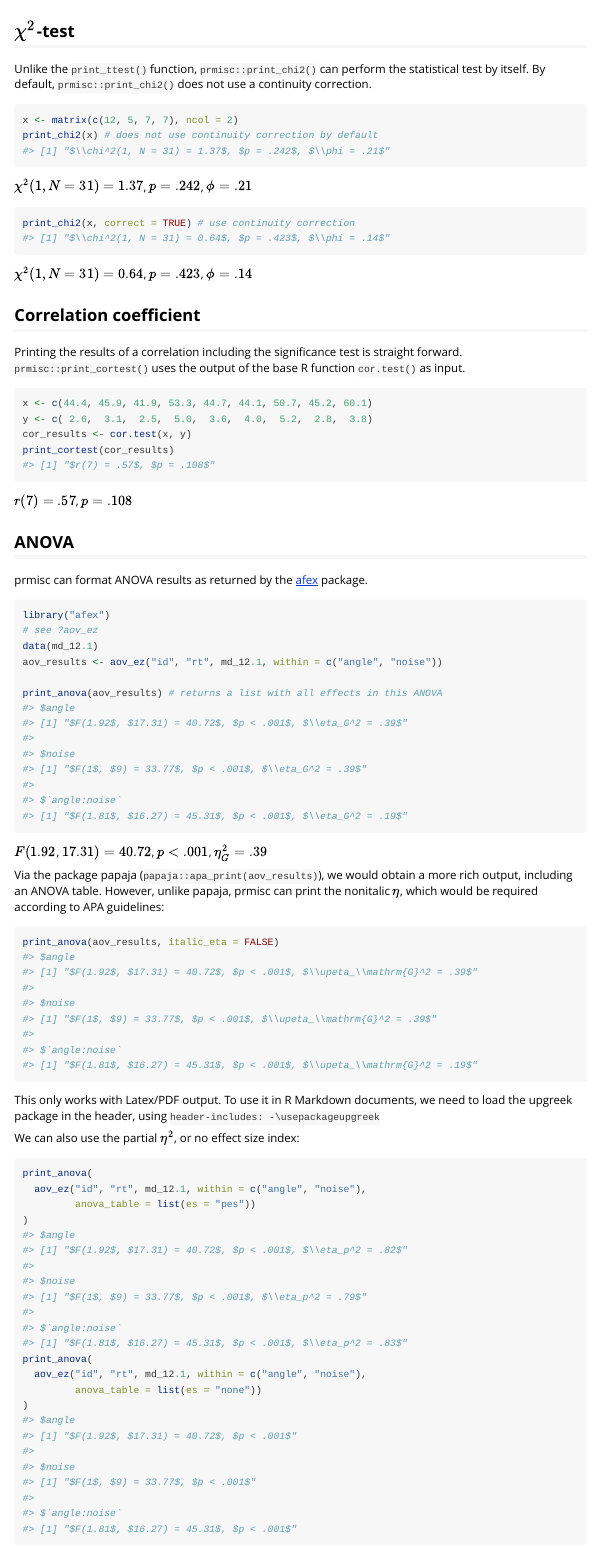
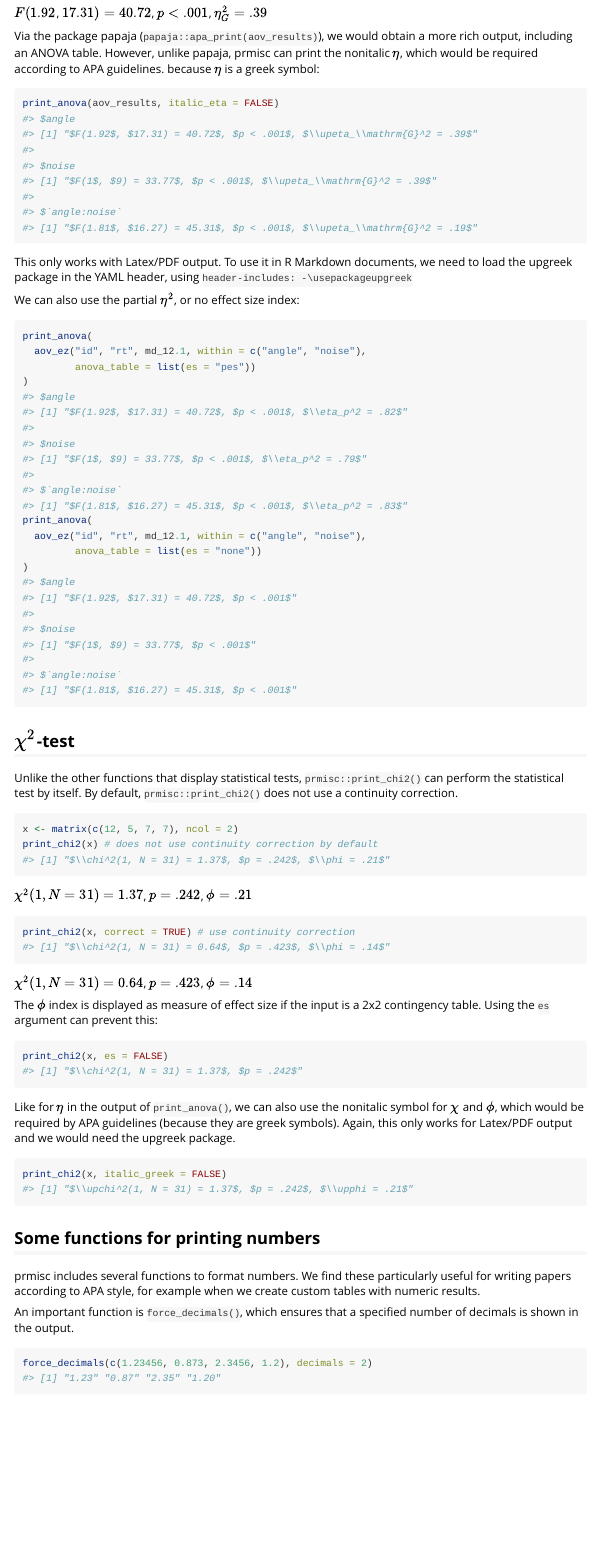
Before and after one commit to m-Py/prmisc, an R Markdown document (vignettes/Overview_of_prmisc.Rmd): the page in a window 1100 px wide, from 1690 px down before the commit and from 2370 px down after it. Rendered offline with R 4.5, knitr and Pandoc, with nearby package versions; some code elsewhere in the file could not run offline.

Commit message:
editing vignette

````diff
--- a/vignettes/Overview_of_prmisc.Rmd
+++ b/vignettes/Overview_of_prmisc.Rmd
@@ -85,23 +83,6 @@ print_ttest(tt)
 
 `r print_ttest(tt)`
 
-## $\chi^2$-test
-
-Unlike the `print_ttest()` function, `prmisc::print_chi2()` can perform the statistical test by itself. By default, `prmisc::print_chi2()` does not use a continuity correction.
-
-```{r}
-x <- matrix(c(12, 5, 7, 7), ncol = 2)
-print_chi2(x) # does not use continuity correction by default
-```
-
-`r print_chi2(x)`
-
-```{r}
-print_chi2(x, correct = TRUE) # use continuity correction
-```
-
-`r print_chi2(x, correct = TRUE)`
-
 ## Correlation coefficient
 
 Printing the results of a correlation including the significance test is straight forward. `prmisc::print_cortest()` uses the output of the base R function `cor.test()` as input.
@@ -130,13 +111,13 @@ print_anova(aov_results) # returns a list with all effects in this ANOVA
 
 `r print_anova(aov_results)$angle`
 
-Via the package papaja (`papaja::apa_print(aov_results)`), we would obtain a more rich output, including an ANOVA table. However, unlike papaja, prmisc can print the nonitalic $\eta$, which would be required according to APA guidelines:
+Via the package papaja (`papaja::apa_print(aov_results)`), we would obtain a more rich output, including an ANOVA table. However, unlike papaja, prmisc can print the nonitalic $\eta$, which would be required according to APA guidelines. because $\eta$ is a greek symbol:
 
 ```{r}
 print_anova(aov_results, italic_eta = FALSE)
 ```
 
-This only works with Latex/PDF output. To use it in R Markdown documents, we need to load the upgreek package in the header, using `header-includes: -\usepackageupgreek`
+This only works with Latex/PDF output. To use it in R Markdown documents, we need to load the upgreek package in the YAML header, using `header-includes: -\usepackageupgreek`
 
 We can also use the partial $\eta^2$, or no effect size index:
 
@@ -151,9 +132,41 @@ print_anova(
 )
 ```
 
+
+## $\chi^2$-test
+
+Unlike the other functions that display statistical tests, `prmisc::print_chi2()` can perform the statistical test by itself. By default, `prmisc::print_chi2()` does not use a continuity correction.
+
+```{r}
+x <- matrix(c(12, 5, 7, 7), ncol = 2)
+print_chi2(x) # does not use continuity correction by default
+```
+
+`r print_chi2(x)`
+
+```{r}
+print_chi2(x, correct = TRUE) # use continuity correction
+```
+
+`r print_chi2(x, correct = TRUE)`
+
+The $\phi$ index is displayed as measure of effect size if the input is a 2x2 contingency table. Using the `es` argument can prevent this:
+
+```{r}
+print_chi2(x, es = FALSE)
+```
+
+Like for $\eta$ in the output of `print_anova()`, we can also use the nonitalic symbol for $\chi$ and $\phi$, which would be required by APA guidelines (because they are greek symbols). Again, this only works for Latex/PDF output and we would need the upgreek package.
+
+```{r}
+print_chi2(x, italic_greek = FALSE)
+```
+
 ## Some functions for printing numbers
 
-prmisc includes several functions to format numbers. We find these particularly useful for writing papers according to APA style, when we for example have custom results tables.
+prmisc includes several functions to format numbers. We find these particularly useful for writing papers according to APA style, for example when we create custom tables with numeric results.
+
+An important function is `force_decimals()`, which ensures that a specified number of decimals is shown in the output.
 
 ```{r}
 force_decimals(c(1.23456, 0.873, 2.3456, 1.2), decimals = 2)
````
Also changed, not shown: vignettes/Overview_of_prmisc.Rmd (8 more changed lines).
